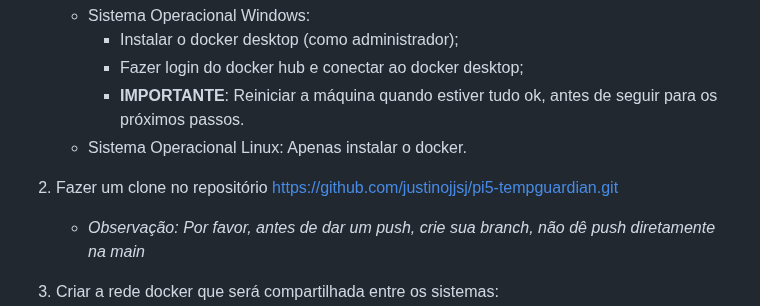
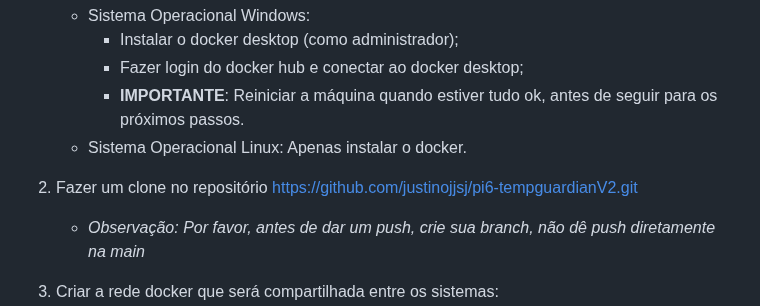
Before and after one commit to justinojjsj/pi6-tempguardianV2, a Markdown page: README.md, the part around the change. Rendered like a GitHub page.

Commit message:
pi6-tempguardianV2

```diff
--- a/README.md
+++ b/README.md
@@ -17,7 +17,7 @@ Para funcionar os sistemas é necessário:
         - **IMPORTANTE**: Reiniciar a máquina quando estiver tudo ok, antes de seguir para os próximos passos.
     - Sistema Operacional Linux: Apenas instalar o docker.
 
-2. Fazer um clone no repositório https://github.com/justinojjsj/pi5-tempguardian.git
+2. Fazer um clone no repositório https://github.com/justinojjsj/pi6-tempguardianV2.git
     * *Observação: Por favor, antes de dar um push, crie sua branch, não dê push diretamente na main*
 
 3. Criar a rede docker que será compartilhada entre os sistemas:
```
